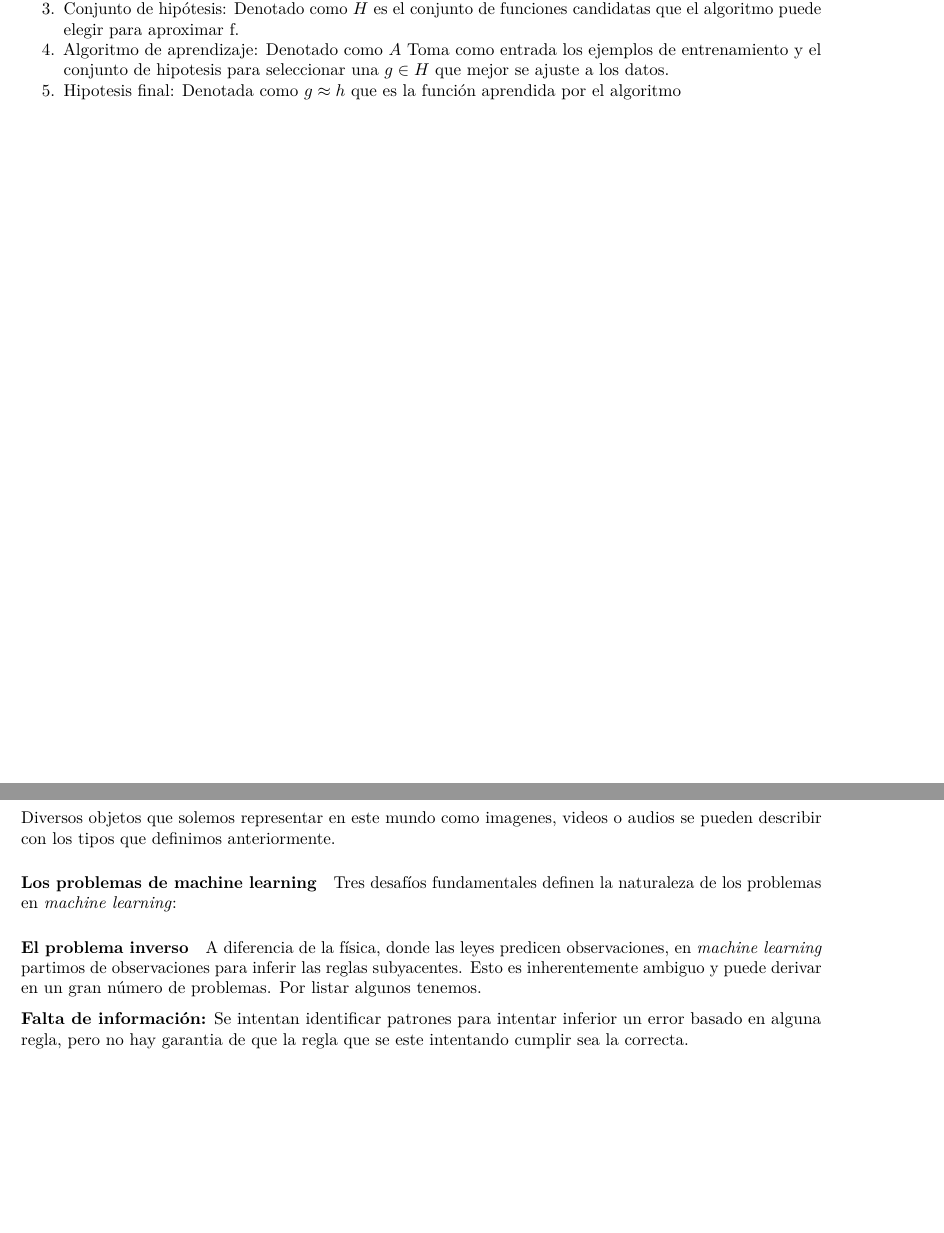
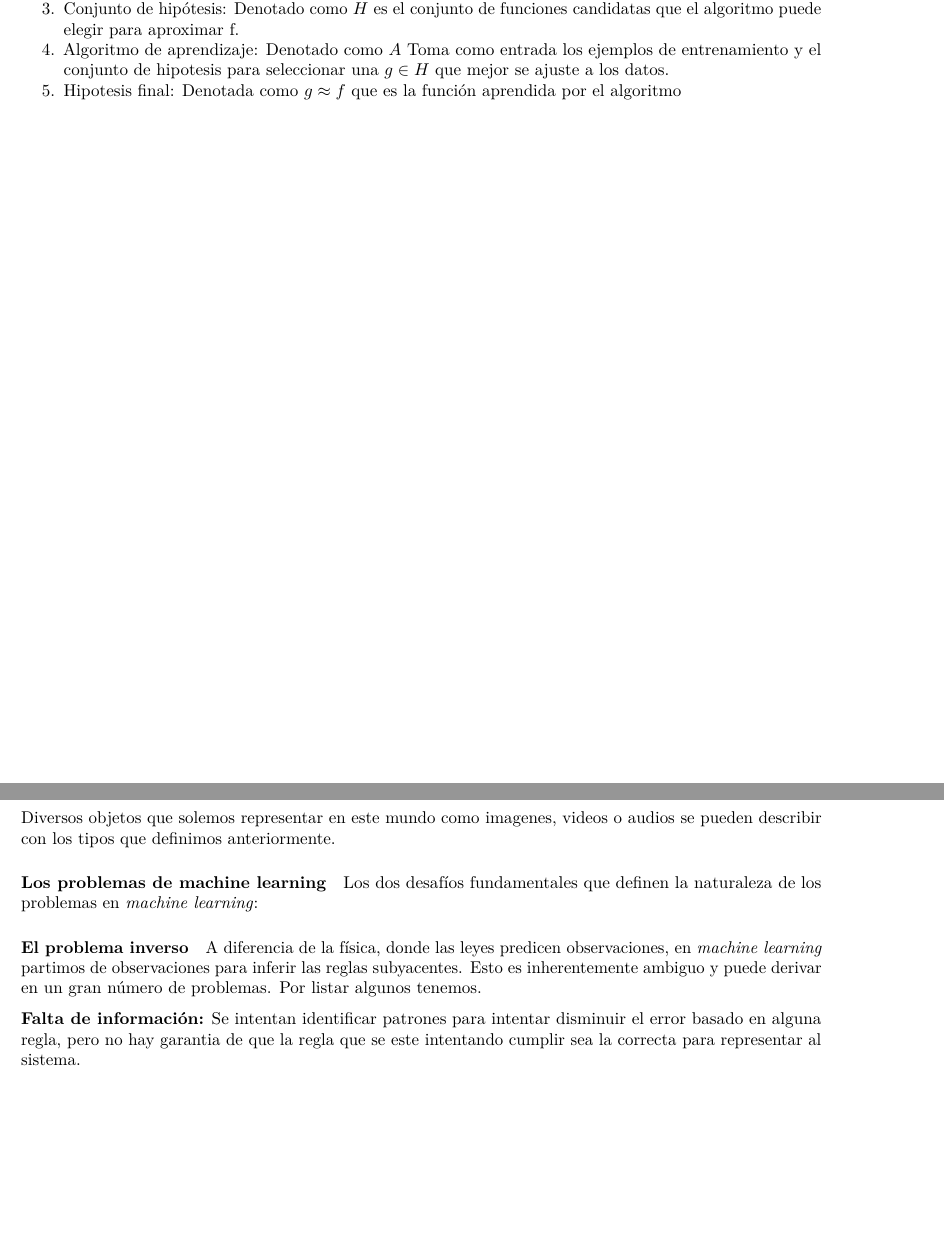
Before and after one commit to Acturio/deep_learning_course_py, an R Markdown document (01-intro2nn.Rmd): two parts of pages 5 and 10 of 19, joined at a grey line, cut so that both start at the same text. Rendered offline with R 4.5, knitr and Pandoc, then LaTeX, with nearby package versions.

Commit message:
Corrigiendo algunos typos

````diff
--- a/01-intro2nn.Rmd
+++ b/01-intro2nn.Rmd
@@ -57,7 +57,7 @@ En el aprendizaje supervisado participan los siguientes componentes.
 2.  Muestras de entrenamiento (data): Es el conjunto de pares observados $(x_n,y_n)$
 3.  Conjunto de hipótesis: Denotado como $H$ es el conjunto de funciones candidatas que el algoritmo puede elegir para aproximar f.
 4.  Algoritmo de aprendizaje: Denotado como $A$ Toma como entrada los ejemplos de entrenamiento y el conjunto de hipotesis para seleccionar una $g \in H$ que mejor se ajuste a los datos.
-5.  Hipotesis final: Denotada como $g \approx h$ que es la función aprendida por el algoritmo
+5.  Hipotesis final: Denotada como $g \approx f$ que es la función aprendida por el algoritmo
 
 ```{r echo=FALSE, fig.align='center'}
 knitr::include_graphics("img/01-intro/1-03.png")
@@ -101,13 +101,13 @@ Diversos objetos que solemos representar en este mundo como imagenes, videos o a
 
 #### Los problemas de machine learning
 
-Tres desafíos fundamentales definen la naturaleza de los problemas en *machine learning*:
+Los dos desafíos fundamentales que definen la naturaleza de los problemas en *machine learning*:
 
 ##### El problema inverso
 
 A diferencia de la física, donde las leyes predicen observaciones, en *machine learning* partimos de observaciones para inferir las reglas subyacentes. Esto es inherentemente ambiguo y puede derivar en un gran número de problemas. Por listar algunos tenemos.
 
-**Falta de información:** Se intentan identificar patrones para intentar inferior un error basado en alguna regla, pero no hay garantia de que la regla que se este intentando cumplir sea la correcta.
+**Falta de información:** Se intentan identificar patrones para intentar disminuir el error basado en alguna regla, pero no hay garantia de que la regla que se este intentando cumplir sea la correcta para representar al sistema.
 
 ```{r echo=FALSE, fig.align='center'}
 knitr::include_graphics("img/01-intro/1-08.png")
````
Also changed, not shown: docs/search_index.json, 01-intro2nn.Rmd (3 more changed lines), 1 other file.
